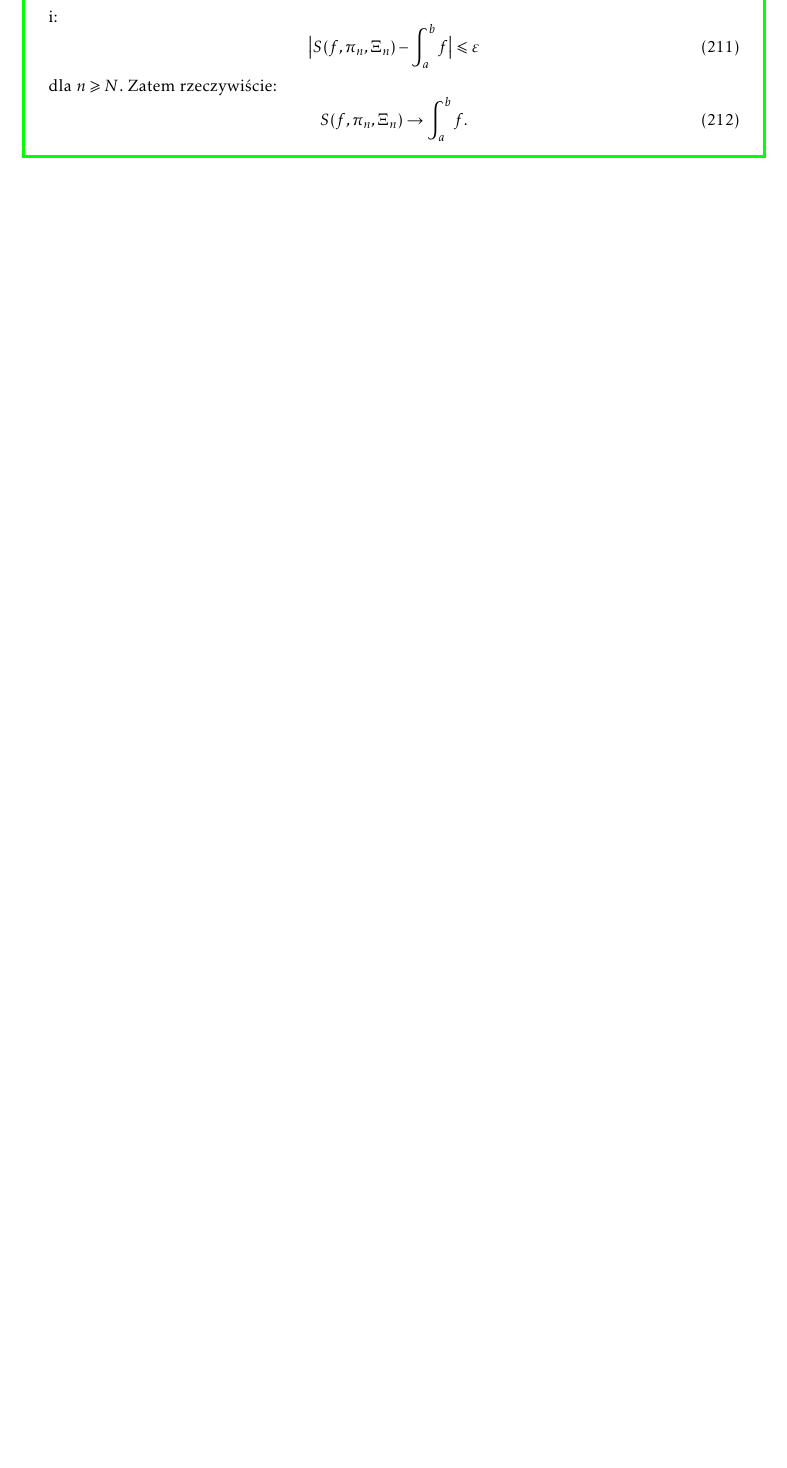
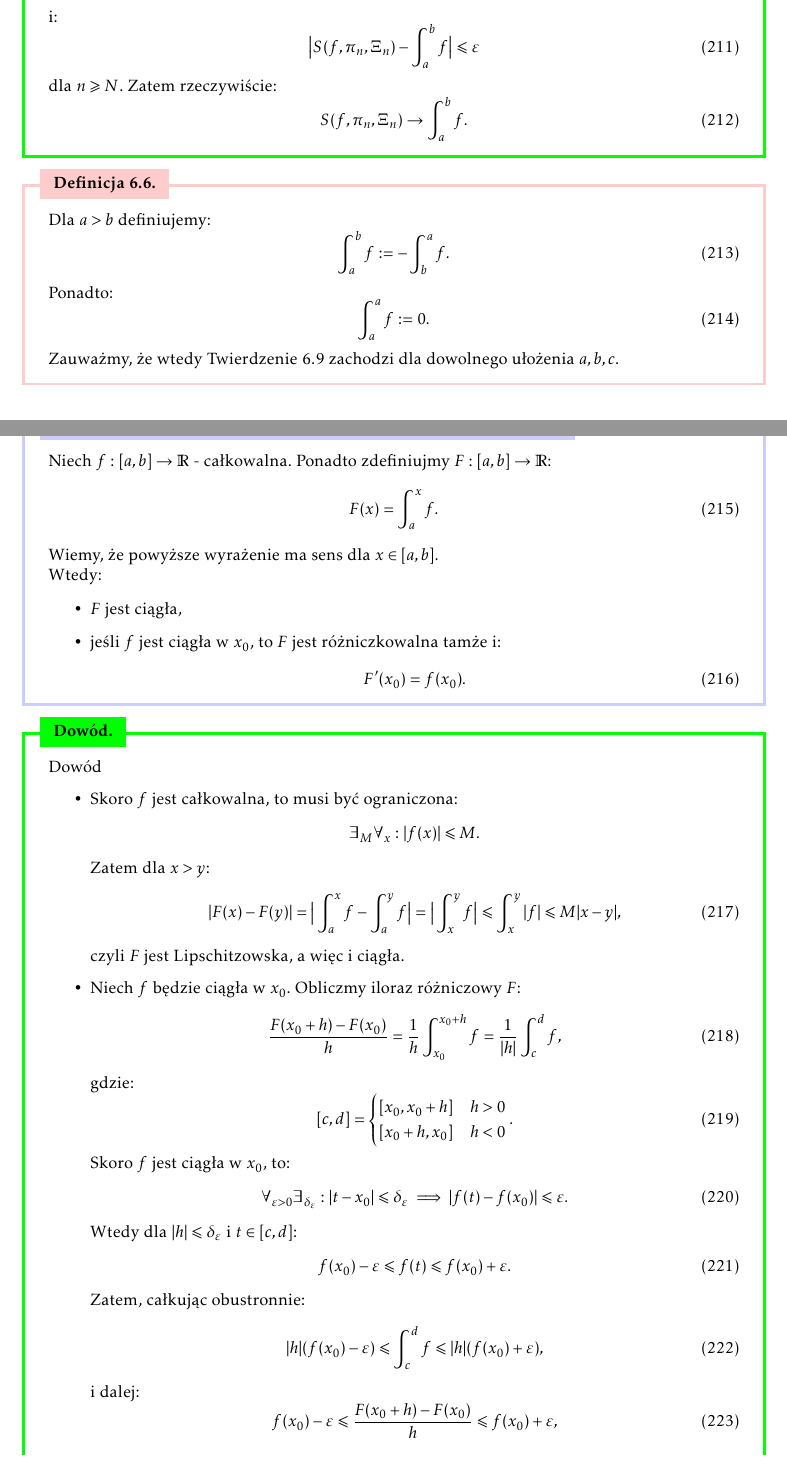
Before and after one commit to SheikhPh/Notatki-Analiza-I-R, a LaTeX document (notatki.tex): part of page 60 of 62 before the commit and two parts of pages 60 and 61 of 65 after it, the two joined at a grey line, cut so that both start at the same text, the shorter picture padded with empty space. The pictures show the PDF file notatki.pdf that the author committed with the source.

Commit message:
zasadnicze twierdzenie rachunku całkowego

```diff
--- a/notatki.tex
+++ b/notatki.tex
@@ -2323,3 +2323,52 @@ W toku tego podrozdziału zajmować się będziemy jedynie funkcjami ograniczony
 \end{dow}
 
 
+
+
+\begin{defr}{}
+    Dla $a > b$ definiujemy: \begin{equation}
+        \int_{a}^{b} f := -\int_{b}^{a} f.
+    \end{equation} Ponadto: \begin{equation}
+        \int_{a}^{a} f := 0.
+    \end{equation} Zauważmy, że wtedy Twierdzenie \ref*{twier:rozbicie-calki} zachodzi dla dowolnego ułożenia $a, b, c$.
+\end{defr}
+
+\begin{twier}{Zasadnicze Twierdzenie Rachunku Całkowego I}
+    Niech $f: [a, b] \to \R$ -  całkowalna. Ponadto zdefiniujmy $F: [a, b] \to \R$: \begin{equation}
+        F(x) = \int_{a}^{x} f.
+    \end{equation} Wiemy, że powyższe wyrażenie ma sens dla $x \in [a, b]$.\\
+    Wtedy: \begin{itemize}
+        \item $F$ jest ciągła,
+        \item jeśli $f$ jest ciągła w $x_0$, to $F$ jest różniczkowalna tamże i: \begin{equation}
+            F'(x_0) = f(x_0).
+        \end{equation}
+    \end{itemize}
+\end{twier}
+
+
+
+\begin{dow}{Dowód}
+    \begin{itemize}
+        \item     Skoro $f$ jest całkowalna, to musi być ograniczona: \begin{equation*}
+            \exists_M \forall_x: |f(x)| \leq M.
+        \end{equation*} Zatem dla $ x > y$: \begin{equation}
+            |F(x) - F(y)| = \big|\int_{a}^{x} f - \int_{a}^{y} f\big| = \big| \int_{x}^{y} f\big|\leq \int_{x}^{y} |f| \leq M |x - y|,
+        \end{equation} czyli $F$ jest Lipschitzowska, a więc i ciągła.
+
+        \item Niech $f$ będzie ciągła w $x_0$. Obliczmy iloraz różniczowy $F$:\begin{equation}
+            \frac{F(x_0 + h) - F(x_0)}{h} = \frac{1}{h} \int_{x_0}^{x_0 + h} f = \frac{1}{|h|} \int_{c}^{d} f,
+        \end{equation} gdzie: \begin{equation}
+            [c, d] = \begin{cases}
+                [x_0, x_0 + h] & h > 0 \\
+                [x_0 + h, x_0] & h < 0
+            \end{cases}.
+        \end{equation}
+        Skoro $f$ jest ciągła w $x_0$, to: \begin{equation}
+            \forall_{\eps > 0} \exists_{\delta_\eps}: | t - x_0| \leq \delta_\eps \implies |f(t) - f(x_0)| \leq \eps.
+        \end{equation} Wtedy dla $|h| \leq \delta_\eps$ i $t \in [c, d]$: \begin{equation}
+            f(x_0) - \eps \leq f(t) \leq f(x_0) + \eps.
+        \end{equation} Zatem, całkując obustronnie: \begin{equation}
+            |h| (f(x_0) - \eps) \leq  \int_{c}^{d} f \leq |h| (f(x_0) + \eps),
+        \end{equation} i dalej: \begin{equation}
+            f(x_0) - \eps \leq \frac{F(x_0 + h) - F(x_0)}{h} \leq f(x_0) + \eps,
+        \end{equation} dla $|h| \leq \delta_\eps$. Zatem: \begin{equation}
@@ -2325,0 +2381,4 @@ W toku tego podrozdziału zajmować się będziemy jedynie funkcjami ograniczony
+\end{dow}
+
+\paragraph{} Zauważmy, że skoro: \begin{equation}
+    \int_{x_0}^{x} f = -\int_{a}^{x_0} f + \int_{a}^{x}f,
@@ -2325,0 +2389,14 @@ W toku tego podrozdziału zajmować się będziemy jedynie funkcjami ograniczony
+\end{defr}
+
+\begin{obs}{}
+    Dla każdej funkcji ciągłej $f$ na $[a, b]$ istnieje funkcja do niej pierwotna: \begin{equation}
+        F(x) = \int_{a}^{x} f.
+    \end{equation}
+\end{obs}
+
+\begin{twier}{Zasadnicze Twierdzenie Rachunku Całkowego II}
+    Jeśli $f: [a, b] \to \R$ jest całkowalna, a $F: [a, b] \to \R$ jest ciągła na $[a, b]$ i różniczkowalna na $]a, b[$ oraz ponadto: \begin{equation}
+        \forall_{x \in ]a, b[ }: F'(x) = f(x),
+    \end{equation} to wtedy: \begin{equation}
+        \int_{a}^{b} f = F(b) - F(a).
+    \end{equation}
```
Also changed, not shown: notatki.pdf, notatki.tex (36 more changed lines).
